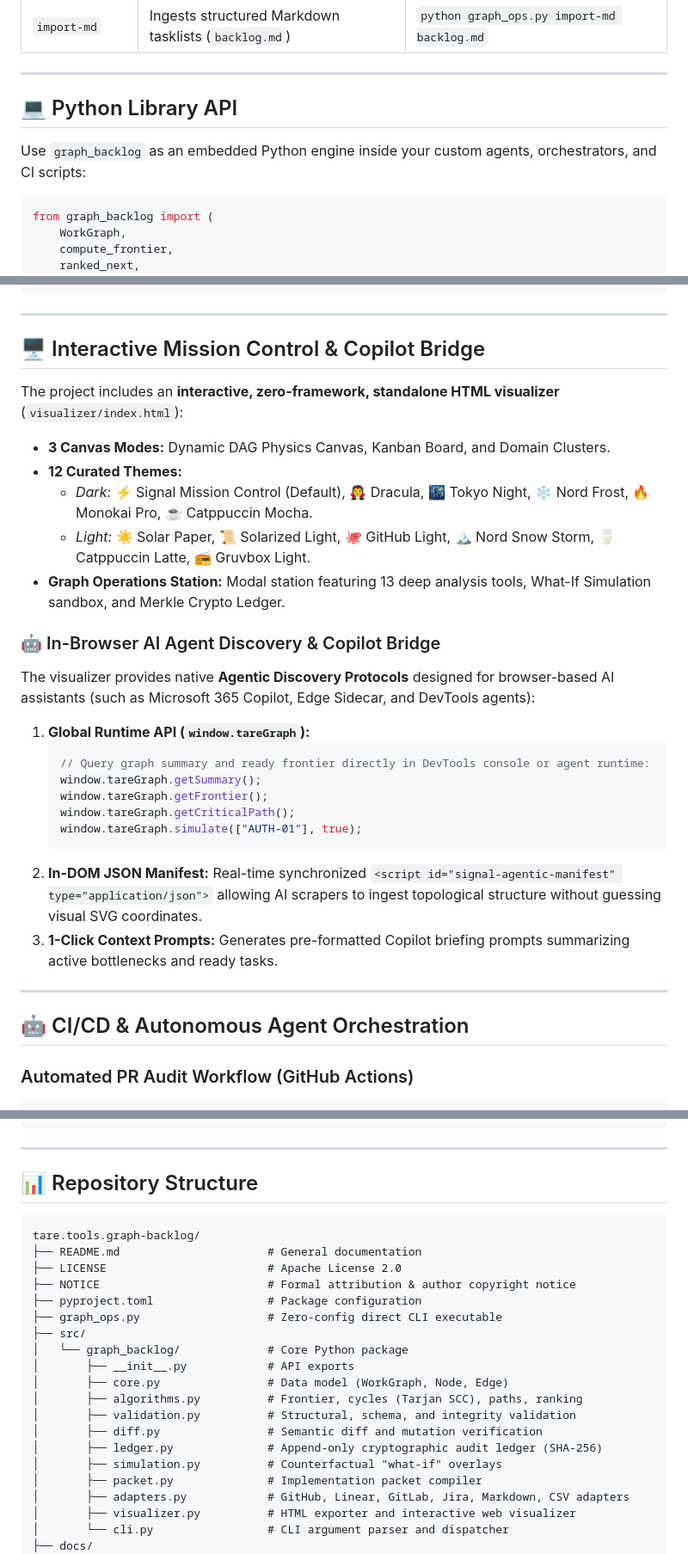
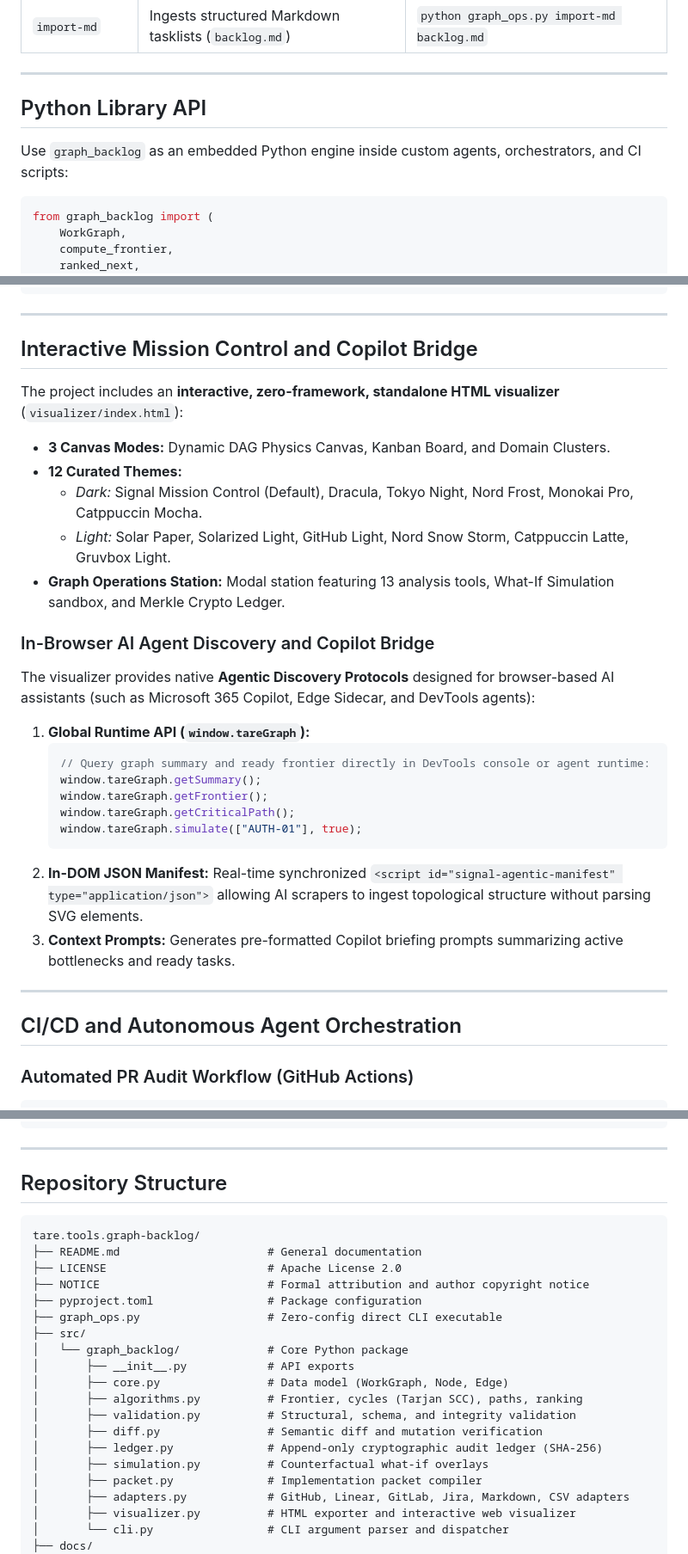
Before and after one commit to augusto-scarvalho/tare.tools.backlog-graph, a Markdown page: README.md, 3 parts joined by grey strips. Shown at 86% size. GitHub-like rendering.

````diff
--- a/README.md
+++ b/README.md
@@ -162,9 +162,9 @@ After installation, both `graph-backlog` and `graph-ops` executables become glob
 
 ---
 
-## 💻 Python Library API
+## Python Library API
 
-Use `graph_backlog` as an embedded Python engine inside your custom agents, orchestrators, and CI scripts:
+Use `graph_backlog` as an embedded Python engine inside custom agents, orchestrators, and CI scripts:
 
 ```python
 from graph_backlog import (
@@ -201,17 +201,17 @@ print(f"Newly unlocked tasks: {sim['newly_unlocked']}")
 
 ---
 
-## 🖥️ Interactive Mission Control & Copilot Bridge
+## Interactive Mission Control and Copilot Bridge
 
 The project includes an **interactive, zero-framework, standalone HTML visualizer** (`visualizer/index.html`):
 
 - **3 Canvas Modes:** Dynamic DAG Physics Canvas, Kanban Board, and Domain Clusters.
 - **12 Curated Themes:**
-  - *Dark:* ⚡ Signal Mission Control (Default), 🧛 Dracula, 🌃 Tokyo Night, ❄️ Nord Frost, 🔥 Monokai Pro, ☕ Catppuccin Mocha.
-  - *Light:* ☀️ Solar Paper, 📜 Solarized Light, 🐙 GitHub Light, 🏔️ Nord Snow Storm, 🥛 Catppuccin Latte, 📻 Gruvbox Light.
-- **Graph Operations Station:** Modal station featuring 13 deep analysis tools, What-If Simulation sandbox, and Merkle Crypto Ledger.
+  - *Dark:* Signal Mission Control (Default), Dracula, Tokyo Night, Nord Frost, Monokai Pro, Catppuccin Mocha.
+  - *Light:* Solar Paper, Solarized Light, GitHub Light, Nord Snow Storm, Catppuccin Latte, Gruvbox Light.
+- **Graph Operations Station:** Modal station featuring 13 analysis tools, What-If Simulation sandbox, and Merkle Crypto Ledger.
 
-### 🤖 In-Browser AI Agent Discovery & Copilot Bridge
+### In-Browser AI Agent Discovery and Copilot Bridge
 
 The visualizer provides native **Agentic Discovery Protocols** designed for browser-based AI assistants (such as Microsoft 365 Copilot, Edge Sidecar, and DevTools agents):
 
@@ -223,12 +223,12 @@ The visualizer provides native **Agentic Discovery Protocols** designed for brow
    window.tareGraph.getCriticalPath();
    window.tareGraph.simulate(["AUTH-01"], true);
    ```
-2. **In-DOM JSON Manifest:** Real-time synchronized `<script id="signal-agentic-manifest" type="application/json">` allowing AI scrapers to ingest topological structure without guessing visual SVG coordinates.
-3. **1-Click Context Prompts:** Generates pre-formatted Copilot briefing prompts summarizing active bottlenecks and ready tasks.
+2. **In-DOM JSON Manifest:** Real-time synchronized `<script id="signal-agentic-manifest" type="application/json">` allowing AI scrapers to ingest topological structure without parsing SVG elements.
+3. **Context Prompts:** Generates pre-formatted Copilot briefing prompts summarizing active bottlenecks and ready tasks.
 
 ---
 
-## 🤖 CI/CD & Autonomous Agent Orchestration
+## CI/CD and Autonomous Agent Orchestration
 
 ### Automated PR Audit Workflow (GitHub Actions)
 ```yaml
@@ -258,13 +258,13 @@ python graph_ops.py packet $NEXT_ID --format md > .agent/current-context.md
 
 ---
 
-## 📊 Repository Structure
+## Repository Structure
 
 ```text
 tare.tools.graph-backlog/
 ├── README.md                      # General documentation
 ├── LICENSE                        # Apache License 2.0
-├── NOTICE                         # Formal attribution & author copyright notice
+├── NOTICE                         # Formal attribution and author copyright notice
 ├── pyproject.toml                 # Package configuration
 ├── graph_ops.py                   # Zero-config direct CLI executable
 ├── src/
@@ -275,7 +275,7 @@ tare.tools.graph-backlog/
 │       ├── validation.py          # Structural, schema, and integrity validation
 │       ├── diff.py                # Semantic diff and mutation verification
 │       ├── ledger.py              # Append-only cryptographic audit ledger (SHA-256)
-│       ├── simulation.py          # Counterfactual "what-if" overlays
+│       ├── simulation.py          # Counterfactual what-if overlays
 │       ├── packet.py              # Implementation packet compiler
 │       ├── adapters.py            # GitHub, Linear, GitLab, Jira, Markdown, CSV adapters
 │       ├── visualizer.py          # HTML exporter and interactive web visualizer
````
Also changed, not shown: other parts of README.md (+51 -51 lines).
